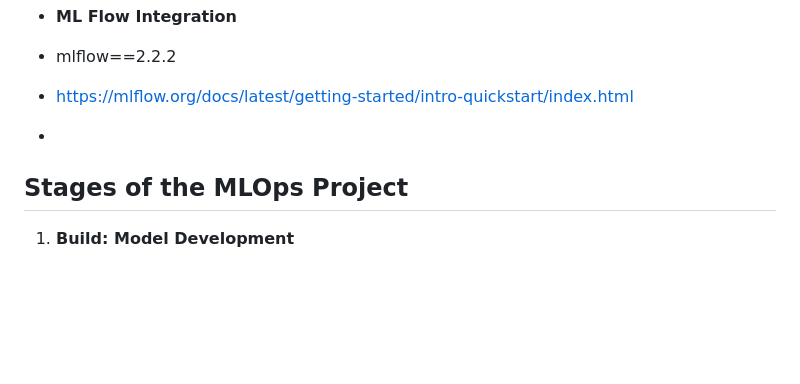
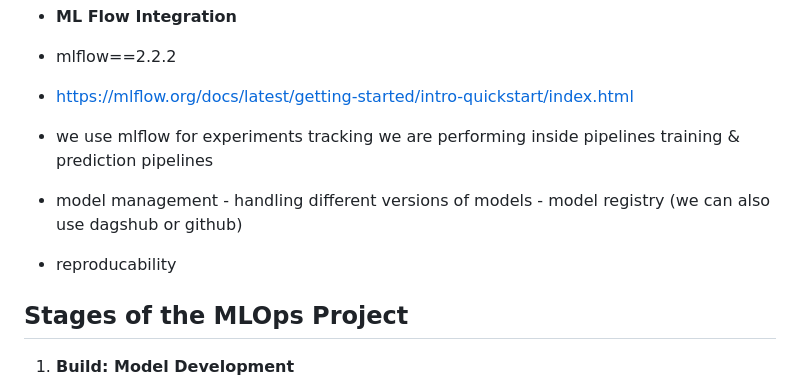
Before and after one commit to iamprashantjain/Used-Card-Price-Prediction-Workflow, a Markdown page: README.md, the part around the change. Rendered like a GitHub page; blank space fills up the shorter version.

Commit message:
reading mlflow integration -- project on hold

```diff
--- a/README.md
+++ b/README.md
@@ -71,7 +71,9 @@ if __name__ == "__main__":
 - **ML Flow Integration**
 - mlflow==2.2.2
 - https://mlflow.org/docs/latest/getting-started/intro-quickstart/index.html
--
+- we use mlflow for experiments tracking we are performing inside pipelines training & prediction pipelines
+- model management - handling different versions of models - model registry (we can also use dagshub or github)
+- reproducability
 
 
 
```
